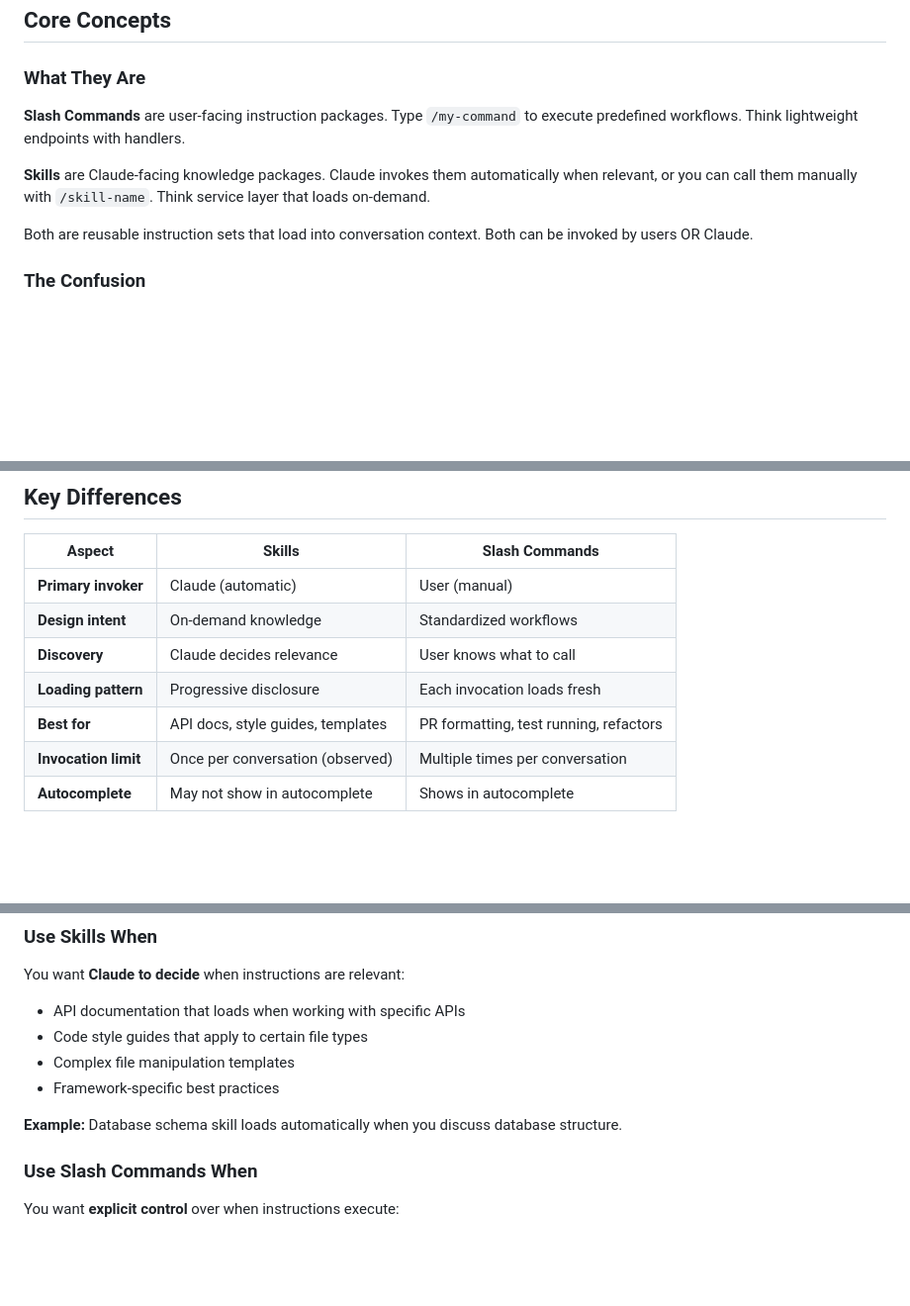
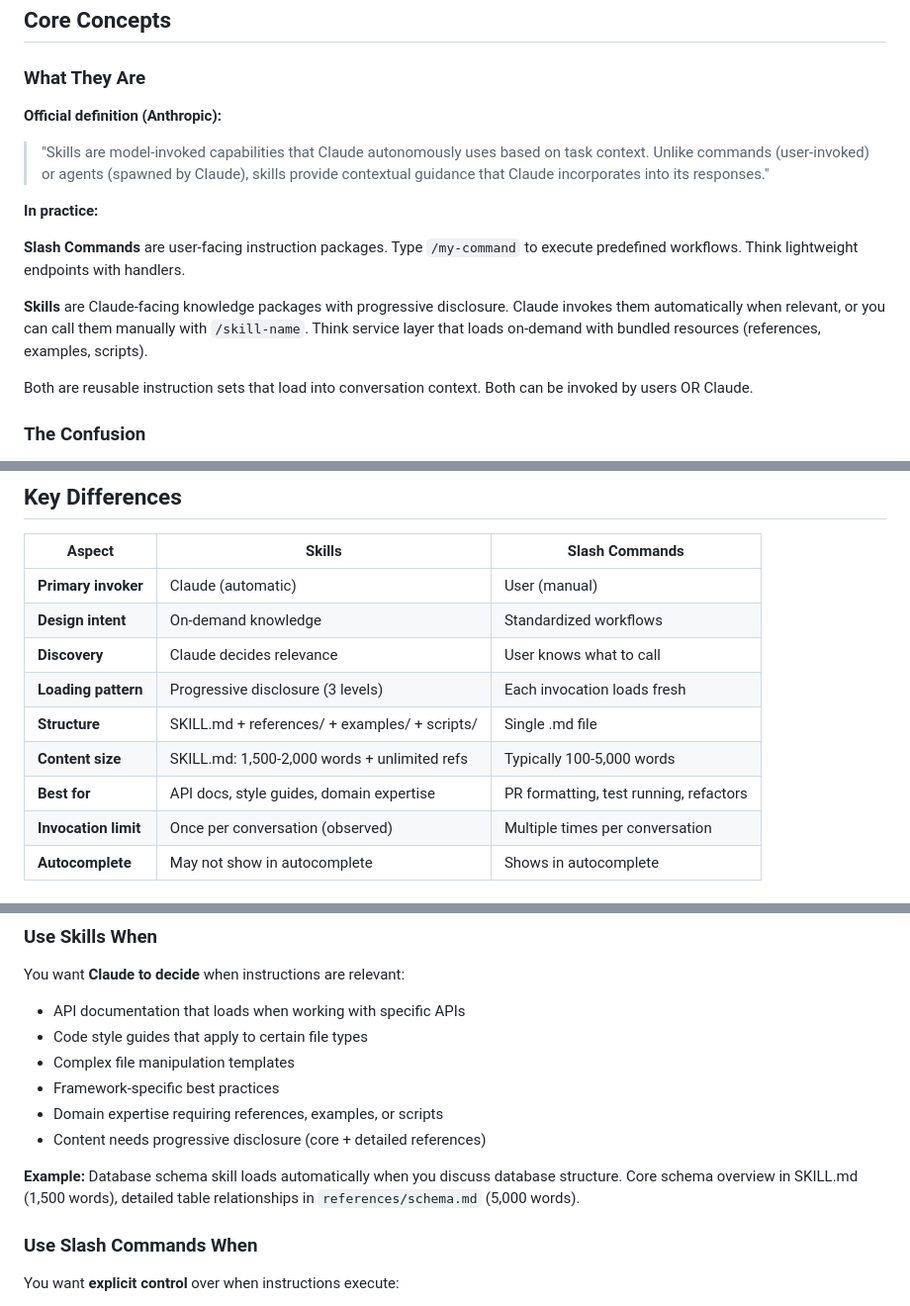
Before and after one commit to m31uk3/ai-skills, a Markdown page: docs/slash-commands-vs-skills.md, 3 parts joined by grey strips. Shown: that part at 99% size. Rendered like a GitHub page; blank space fills up the shorter version.

```diff
--- a/docs/slash-commands-vs-skills.md
+++ b/docs/slash-commands-vs-skills.md
@@ -6,9 +6,15 @@
 
 ### What They Are
 
+**Official definition (Anthropic):**
+
+> "Skills are model-invoked capabilities that Claude autonomously uses based on task context. Unlike commands (user-invoked) or agents (spawned by Claude), skills provide contextual guidance that Claude incorporates into its responses."
+
+**In practice:**
+
 **Slash Commands** are user-facing instruction packages. Type `/my-command` to execute predefined workflows. Think lightweight endpoints with handlers.
 
-**Skills** are Claude-facing knowledge packages. Claude invokes them automatically when relevant, or you can call them manually with `/skill-name`. Think service layer that loads on-demand.
+**Skills** are Claude-facing knowledge packages with progressive disclosure. Claude invokes them automatically when relevant, or you can call them manually with `/skill-name`. Think service layer that loads on-demand with bundled resources (references, examples, scripts).
 
 Both are reusable instruction sets that load into conversation context. Both can be invoked by users OR Claude.
 
@@ -32,8 +38,10 @@ Anthropic designed them with distinct purposes despite similar mechanics:
 | **Primary invoker** | Claude (automatic) | User (manual) |
 | **Design intent** | On-demand knowledge | Standardized workflows |
 | **Discovery** | Claude decides relevance | User knows what to call |
-| **Loading pattern** | Progressive disclosure | Each invocation loads fresh |
-| **Best for** | API docs, style guides, templates | PR formatting, test running, refactors |
+| **Loading pattern** | Progressive disclosure (3 levels) | Each invocation loads fresh |
+| **Structure** | SKILL.md + references/ + examples/ + scripts/ | Single .md file |
+| **Content size** | SKILL.md: 1,500-2,000 words + unlimited refs | Typically 100-5,000 words |
+| **Best for** | API docs, style guides, domain expertise | PR formatting, test running, refactors |
 | **Invocation limit** | Once per conversation (observed) | Multiple times per conversation |
 | **Autocomplete** | May not show in autocomplete | Shows in autocomplete |
 
@@ -66,8 +74,10 @@ You want **Claude to decide** when instructions are relevant:
 - Code style guides that apply to certain file types
 - Complex file manipulation templates
 - Framework-specific best practices
+- Domain expertise requiring references, examples, or scripts
+- Content needs progressive disclosure (core + detailed references)
 
-**Example:** Database schema skill loads automatically when you discuss database structure.
+**Example:** Database schema skill loads automatically when you discuss database structure. Core schema overview in SKILL.md (1,500 words), detailed table relationships in `references/schema.md` (5,000 words).
 
 ### Use Slash Commands When
 
```
Also changed, not shown: other parts of docs/slash-commands-vs-skills.md (+136 -5 lines).
